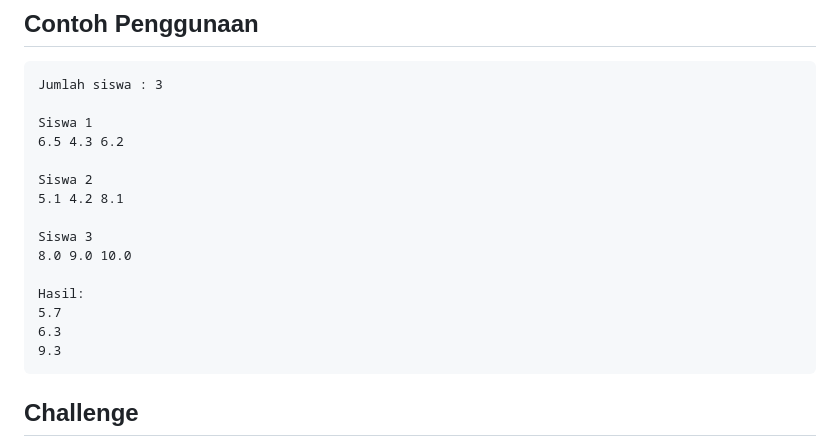
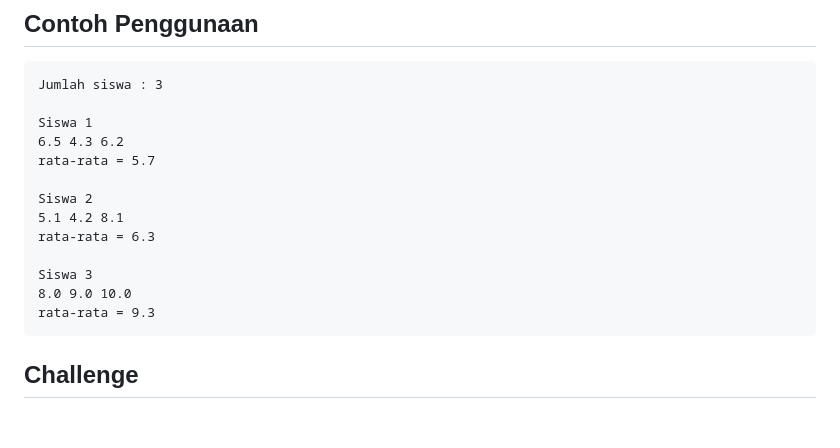
Before and after one commit to andromeda951/soal-coding, a Markdown page: 03-perulangan/03-misi-11-15.md, the part around the change. GitHub-like rendering; blank space fills up the shorter version.

````diff
--- a/03-perulangan/03-misi-11-15.md
+++ b/03-perulangan/03-misi-11-15.md
@@ -115,17 +115,15 @@ Jumlah siswa : 3
 
 Siswa 1
 6.5 4.3 6.2
+rata-rata = 5.7
 
 Siswa 2
 5.1 4.2 8.1
+rata-rata = 6.3
 
 Siswa 3
 8.0 9.0 10.0
-
-Hasil:
-5.7
-6.3
-9.3
+rata-rata = 9.3
 ```
 
 ## Challenge
````
